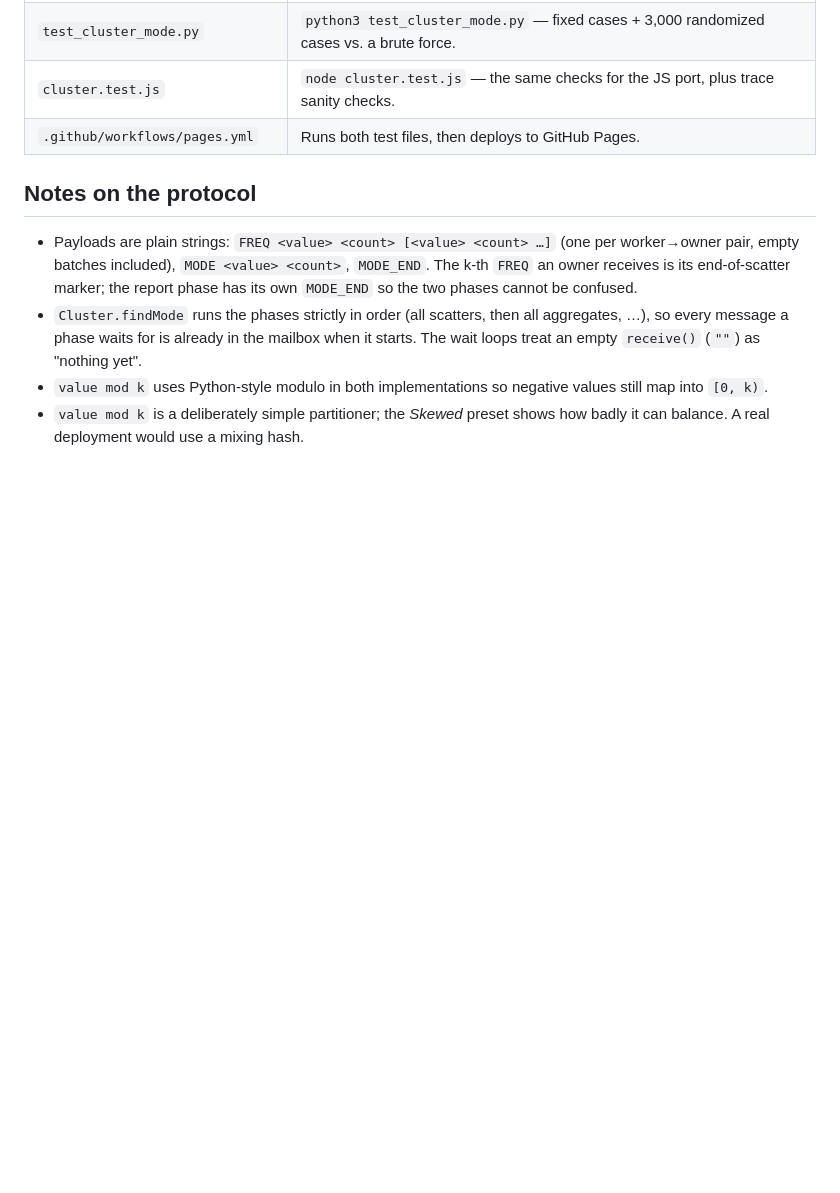
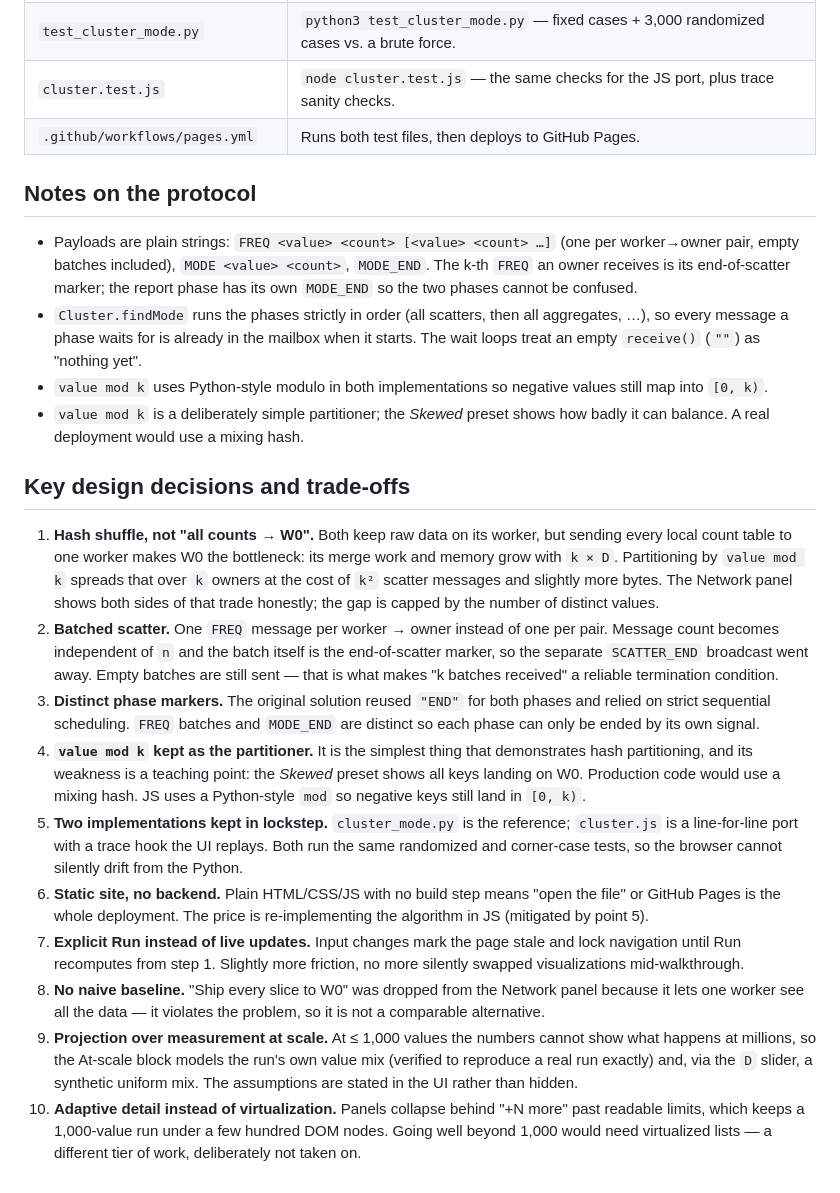
Before and after one commit to haixinli1031/cluster_mode, a Markdown page: README.md, the part around the change. Rendered like a GitHub page; blank space fills up the shorter version.

Commit message:
README: key design decisions and trade-offs
Co-Authored-By: Claude Fable 5.1 <noreply@anthropic.com>
Claude-Session: https://claude.ai/code/session_01WnhsdVVraaS2vfoBRxbez6

```diff
--- a/README.md
+++ b/README.md
@@ -92,3 +92,47 @@ No build step, no server-side code.
   values still map into `[0, k)`.
 - `value mod k` is a deliberately simple partitioner; the *Skewed* preset shows
   how badly it can balance. A real deployment would use a mixing hash.
+
+## Key design decisions and trade-offs
+
+1. **Hash shuffle, not "all counts → W0".** Both keep raw data on its
+   worker, but sending every local count table to one worker makes W0 the
+   bottleneck: its merge work and memory grow with `k × D`. Partitioning by
+   `value mod k` spreads that over `k` owners at the cost of `k²` scatter
+   messages and slightly more bytes. The Network panel shows both sides of
+   that trade honestly; the gap is capped by the number of distinct values.
+2. **Batched scatter.** One `FREQ` message per worker → owner instead of one
+   per pair. Message count becomes independent of `n` and the batch itself
+   is the end-of-scatter marker, so the separate `SCATTER_END` broadcast went
+   away. Empty batches are still sent — that is what makes "k batches
+   received" a reliable termination condition.
+3. **Distinct phase markers.** The original solution reused `"END"` for both
+   phases and relied on strict sequential scheduling. `FREQ` batches and
+   `MODE_END` are distinct so each phase can only be ended by its own signal.
+4. **`value mod k` kept as the partitioner.** It is the simplest thing that
+   demonstrates hash partitioning, and its weakness is a teaching point: the
+   *Skewed* preset shows all keys landing on W0. Production code would use a
+   mixing hash. JS uses a Python-style `mod` so negative keys still land in
+   `[0, k)`.
+5. **Two implementations kept in lockstep.** `cluster_mode.py` is the
+   reference; `cluster.js` is a line-for-line port with a trace hook the UI
+   replays. Both run the same randomized and corner-case tests, so the
+   browser cannot silently drift from the Python.
+6. **Static site, no backend.** Plain HTML/CSS/JS with no build step means
+   "open the file" or GitHub Pages is the whole deployment. The price is
+   re-implementing the algorithm in JS (mitigated by point 5).
+7. **Explicit Run instead of live updates.** Input changes mark the page stale
+   and lock navigation until Run recomputes from step 1. Slightly more
+   friction, no more silently swapped visualizations mid-walkthrough.
+8. **No naive baseline.** "Ship every slice to W0" was dropped from the
+   Network panel because it lets one worker see all the data — it violates
+   the problem, so it is not a comparable alternative.
+9. **Projection over measurement at scale.** At ≤ 1,000 values the numbers
+   cannot show what happens at millions, so the At-scale block models the
+   run's own value mix (verified to reproduce a real run exactly) and, via
+   the `D` slider, a synthetic uniform mix. The assumptions are stated in the
+   UI rather than hidden.
+10. **Adaptive detail instead of virtualization.** Panels collapse behind
+    "+N more" past readable limits, which keeps a 1,000-value run under a few
+    hundred DOM nodes. Going well beyond 1,000 would need virtualized lists —
+    a different tier of work, deliberately not taken on.
```
